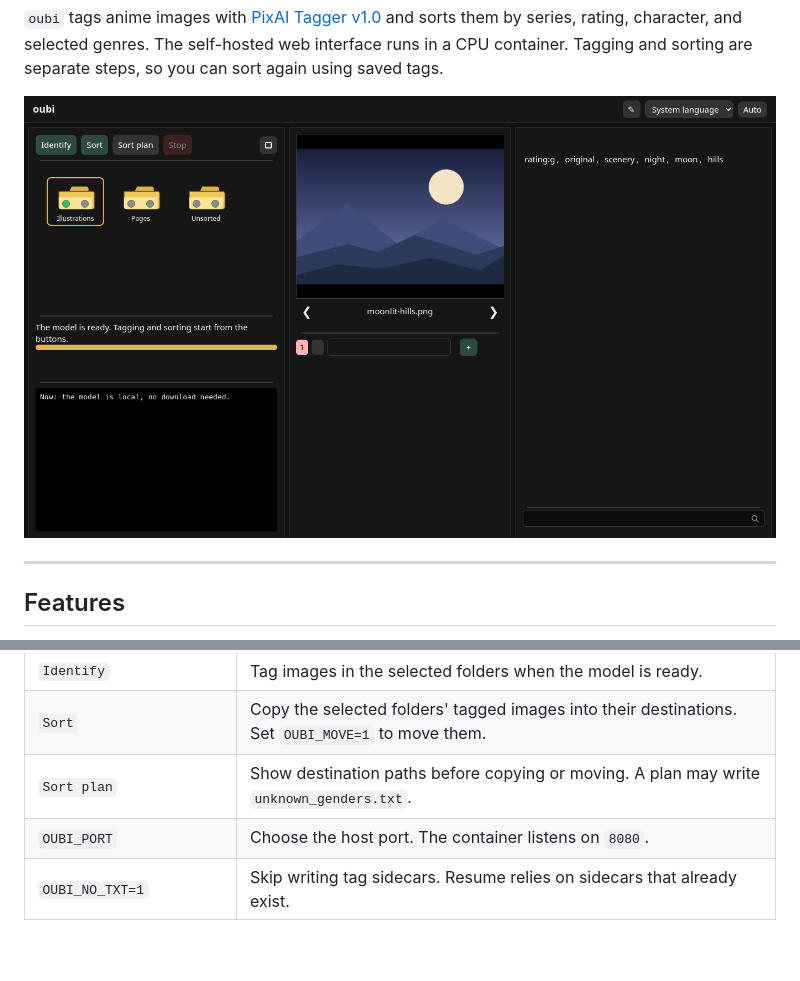
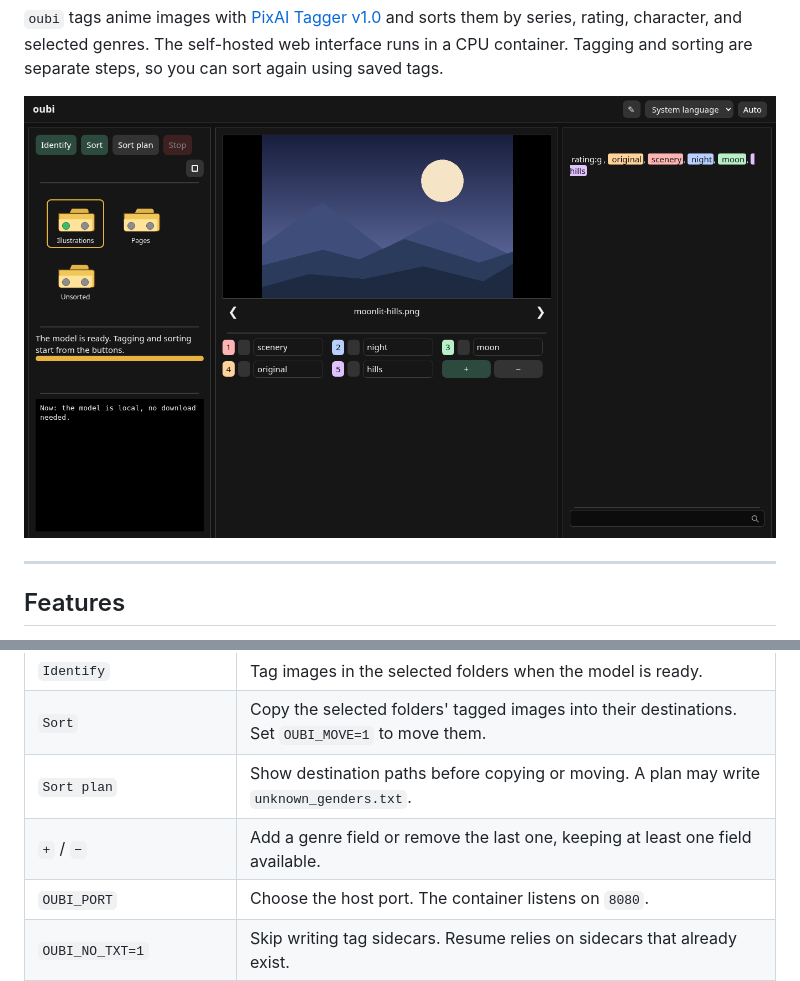
Before and after one commit to yrmuq/oubi, a Markdown page: README.md, 2 parts joined by grey strips. Drawn GitHub-style; pictures changed too: docs/oubi-web.png; folded sections open; blank space fills up the shorter version.

Commit message:
Align genre controls and add last-field removal

```diff
--- a/README.md
+++ b/README.md
@@ -37,6 +37,7 @@
 | `Identify` | Tag images in the selected folders when the model is ready. |
 | `Sort` | Copy the selected folders' tagged images into their destinations. Set `OUBI_MOVE=1` to move them. |
 | `Sort plan` | Show destination paths before copying or moving. A plan may write `unknown_genders.txt`. |
+| `+` / `−` | Add a genre field or remove the last one, keeping at least one field available. |
 | `OUBI_PORT` | Choose the host port. The container listens on `8080`. |
 | `OUBI_NO_TXT=1` | Skip writing tag sidecars. Resume relies on sidecars that already exist. |
 | `OUBI_NSFW_FROM` | Use `q` to include `rating:q` and `rating:e`, or `e` to include only `rating:e`. |
```
Also changed, not shown: chit/lore.md (+1 -0 lines), 5 other files.
